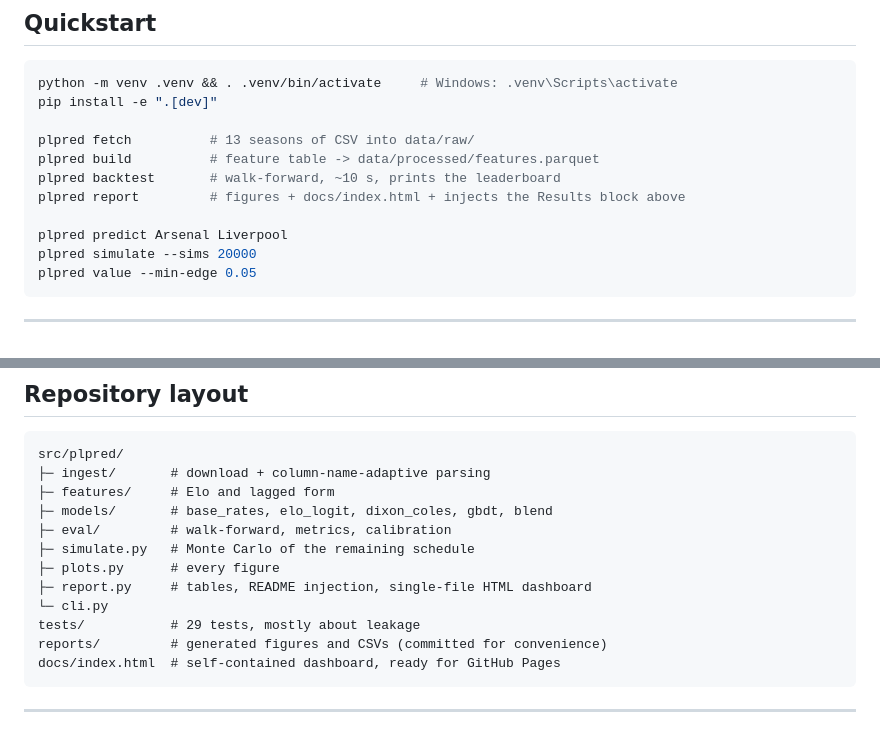
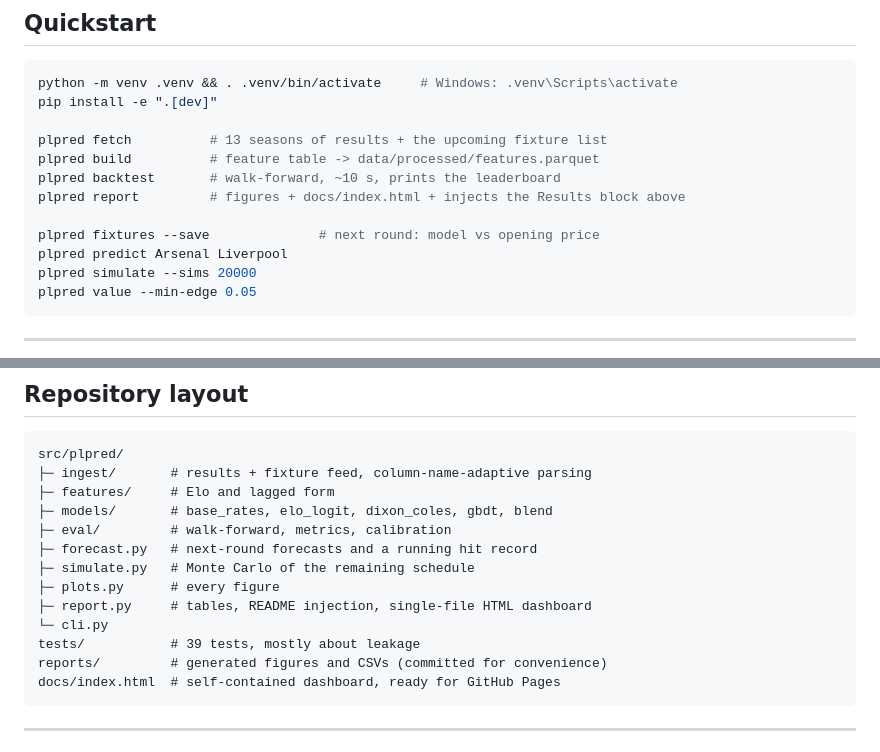
Before and after one commit to haohaohao-cell/pythia-pl, a Markdown page: README.en.md, 2 parts joined by grey strips. Drawn GitHub-style.

````diff
--- a/README.en.md
+++ b/README.en.md
@@ -120,11 +149,12 @@ log-loss difference; GBDT hyper-parameters selected on 2017-18, a season that si
 python -m venv .venv && . .venv/bin/activate     # Windows: .venv\Scripts\activate
 pip install -e ".[dev]"
 
-plpred fetch          # 13 seasons of CSV into data/raw/
+plpred fetch          # 13 seasons of results + the upcoming fixture list
 plpred build          # feature table -> data/processed/features.parquet
 plpred backtest       # walk-forward, ~10 s, prints the leaderboard
 plpred report         # figures + docs/index.html + injects the Results block above
 
+plpred fixtures --save              # next round: model vs opening price
 plpred predict Arsenal Liverpool
 plpred simulate --sims 20000
 plpred value --min-edge 0.05
@@ -147,15 +177,16 @@ Points already banked are real, not simulated.
 
 ```text
 src/plpred/
-├─ ingest/       # download + column-name-adaptive parsing
+├─ ingest/       # results + fixture feed, column-name-adaptive parsing
 ├─ features/     # Elo and lagged form
 ├─ models/       # base_rates, elo_logit, dixon_coles, gbdt, blend
 ├─ eval/         # walk-forward, metrics, calibration
+├─ forecast.py   # next-round forecasts and a running hit record
 ├─ simulate.py   # Monte Carlo of the remaining schedule
 ├─ plots.py      # every figure
 ├─ report.py     # tables, README injection, single-file HTML dashboard
 └─ cli.py
-tests/           # 29 tests, mostly about leakage
+tests/           # 39 tests, mostly about leakage
 reports/         # generated figures and CSVs (committed for convenience)
 docs/index.html  # self-contained dashboard, ready for GitHub Pages
 ```
````
Also changed, not shown: other parts of README.en.md (+29 -0 lines), README.md (+36 -4 lines), reports/fixtures_block.md (added, +17 -0 lines), reports/next_round.png (added), 8 other files.
